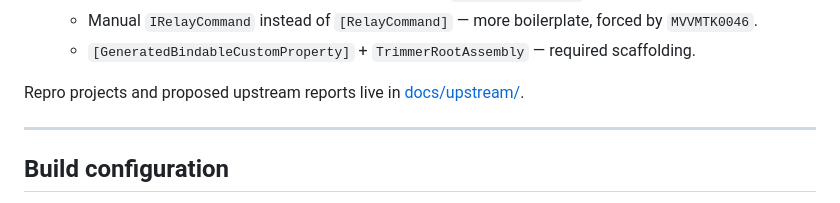
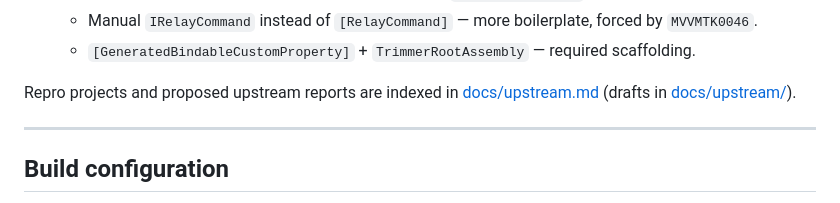
Before and after one commit to meop/WinEnvEdit, a Markdown page: docs/aot.md, the part around the change. Rendered like a GitHub page.

Commit message:
docs: point aot.md at the upstream index after the folder reorg
The upstream README moved to docs/upstream.md (the index); link aot.md at it
rather than the bare folder, while still noting the drafts live in upstream/.

Co-Authored-By: Claude Opus 4.8 <noreply@anthropic.com>

```diff
--- a/docs/aot.md
+++ b/docs/aot.md
@@ -45,7 +45,7 @@ Useful when the platform closes a gap and a workaround can be retired:
   - Manual `IRelayCommand` instead of `[RelayCommand]` — more boilerplate, forced by `MVVMTK0046`.
   - `[GeneratedBindableCustomProperty]` + `TrimmerRootAssembly` — required scaffolding.
 
-Repro projects and proposed upstream reports live in [docs/upstream/](upstream/).
+Repro projects and proposed upstream reports are indexed in [docs/upstream.md](upstream.md) (drafts in [docs/upstream/](upstream/)).
 
 ---
 
```
